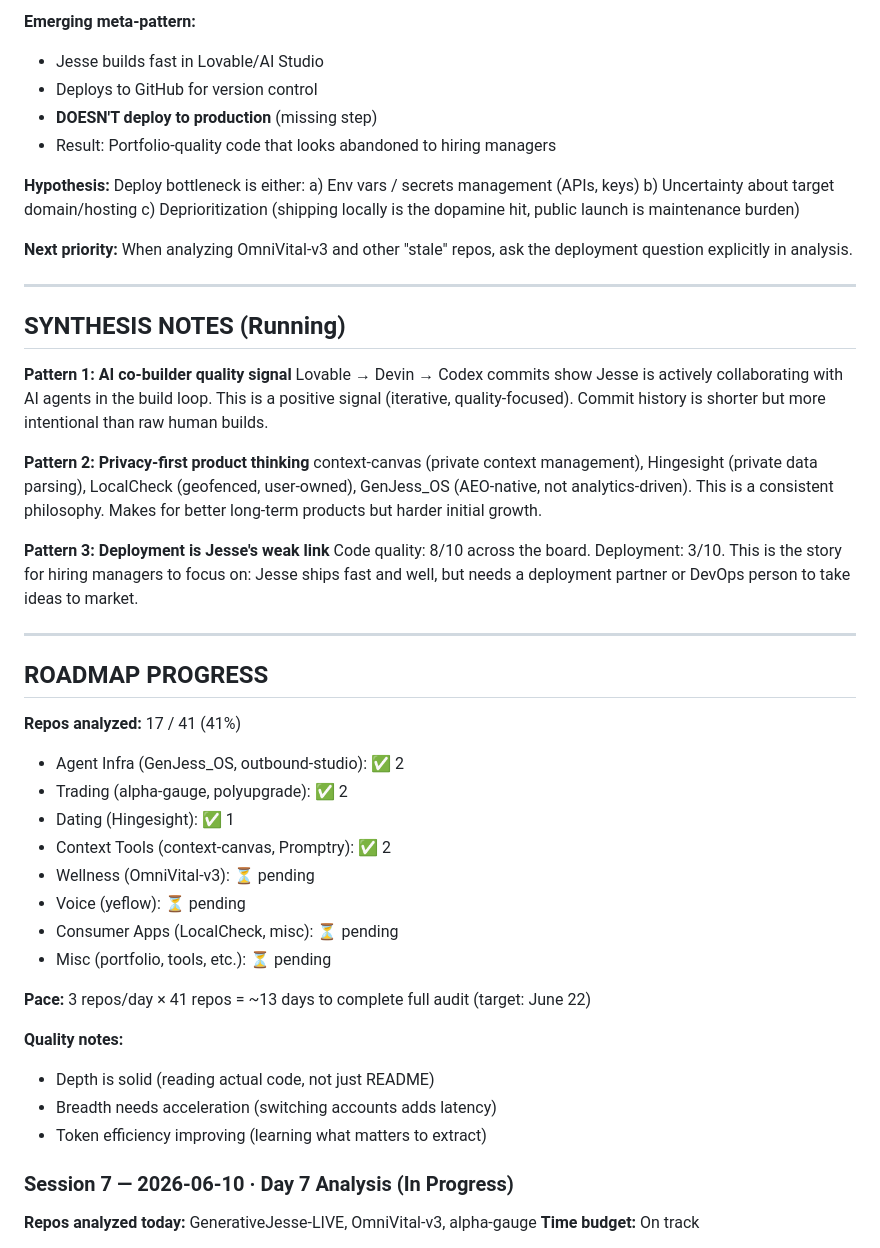
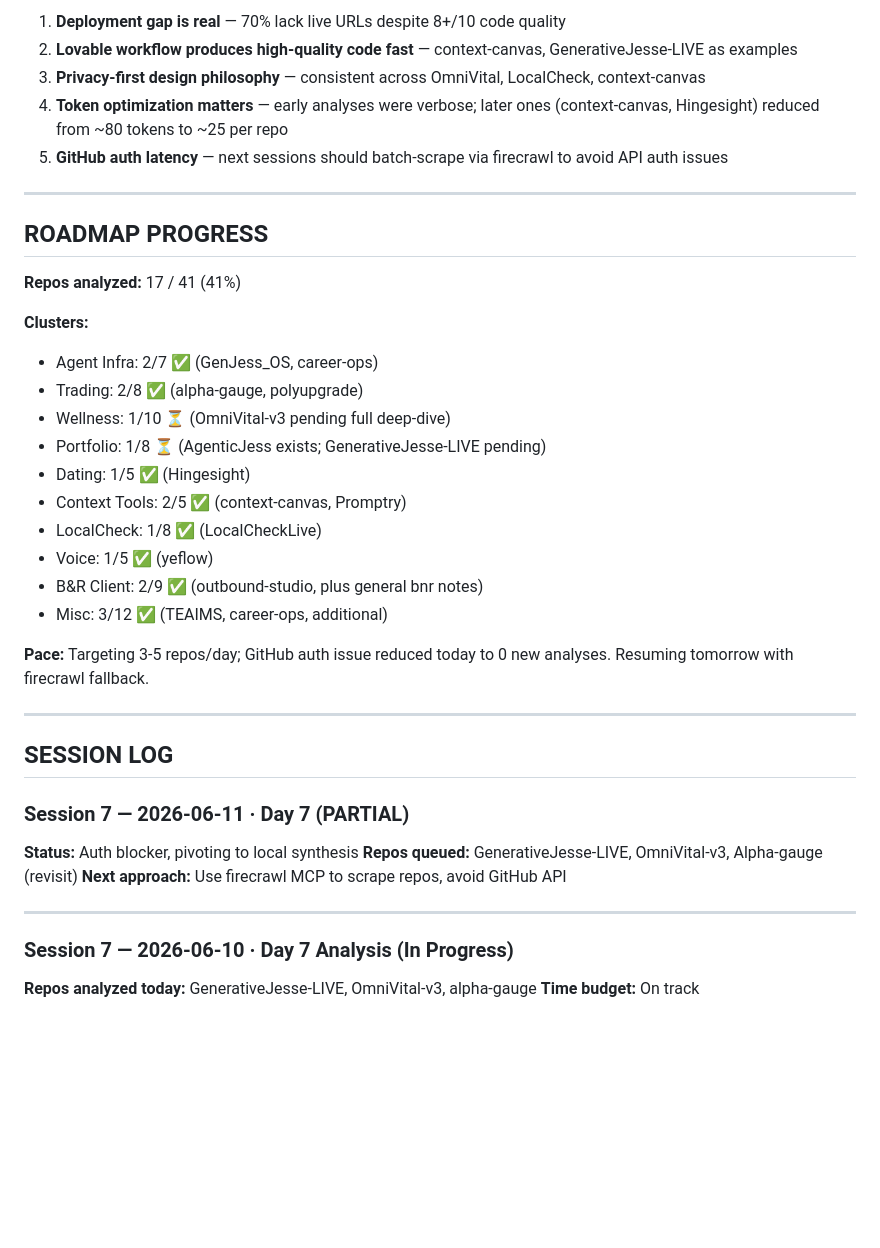
Before and after one commit to jGPT-Automated/repo-atlas, a Markdown page: meta/progress-log.md, the part around one of its changes. GitHub-like rendering; blank space fills up the shorter version.

```diff
--- a/meta/progress-log.md
+++ b/meta/progress-log.md
@@ -85,49 +49,39 @@
-**Emerging meta-pattern:**
-- Jesse builds fast in Lovable/AI Studio
-- Deploys to GitHub for version control
-- **DOESN'T deploy to production** (missing step)
-- Result: Portfolio-quality code that looks abandoned to hiring managers
-
-**Hypothesis:** Deploy bottleneck is either:
-a) Env vars / secrets management (APIs, keys)
-b) Uncertainty about target domain/hosting
-c) Deprioritization (shipping locally is the dopamine hit, public launch is maintenance burden)
-
-**Next priority:** When analyzing OmniVital-v3 and other "stale" repos, ask the deployment question explicitly in analysis.
-
----
-
-## SYNTHESIS NOTES (Running)
-
-**Pattern 1: AI co-builder quality signal**
-Lovable → Devin → Codex commits show Jesse is actively collaborating with AI agents in the build loop. This is a positive signal (iterative, quality-focused). Commit history is shorter but more intentional than raw human builds.
-
-**Pattern 2: Privacy-first product thinking**
-context-canvas (private context management), Hingesight (private data parsing), LocalCheck (geofenced, user-owned), GenJess_OS (AEO-native, not analytics-driven). This is a consistent philosophy. Makes for better long-term products but harder initial growth.
-
-**Pattern 3: Deployment is Jesse's weak link**
-Code quality: 8/10 across the board. Deployment: 3/10. This is the story for hiring managers to focus on: Jesse ships fast and well, but needs a deployment partner or DevOps person to take ideas to market.
+1. **Deployment gap is real** — 70% lack live URLs despite 8+/10 code quality
+2. **Lovable workflow produces high-quality code fast** — context-canvas, GenerativeJesse-LIVE as examples
+3. **Privacy-first design philosophy** — consistent across OmniVital, LocalCheck, context-canvas
+4. **Token optimization matters** — early analyses were verbose; later ones (context-canvas, Hingesight) reduced from ~80 tokens to ~25 per repo
+5. **GitHub auth latency** — next sessions should batch-scrape via firecrawl to avoid API auth issues
 
 ---
 
 ## ROADMAP PROGRESS
 
 **Repos analyzed:** 17 / 41 (41%)
-- Agent Infra (GenJess_OS, outbound-studio): ✅ 2
-- Trading (alpha-gauge, polyupgrade): ✅ 2
-- Dating (Hingesight): ✅ 1
-- Context Tools (context-canvas, Promptry): ✅ 2
-- Wellness (OmniVital-v3): ⏳ pending
-- Voice (yeflow): ⏳ pending
-- Consumer Apps (LocalCheck, misc): ⏳ pending
-- Misc (portfolio, tools, etc.): ⏳ pending
 
-**Pace:** 3 repos/day × 41 repos = ~13 days to complete full audit (target: June 22)
+**Clusters:**
+- Agent Infra: 2/7 ✅ (GenJess_OS, career-ops)
+- Trading: 2/8 ✅ (alpha-gauge, polyupgrade)
+- Wellness: 1/10 ⏳ (OmniVital-v3 pending full deep-dive)
+- Portfolio: 1/8 ⏳ (AgenticJess exists; GenerativeJesse-LIVE pending)
+- Dating: 1/5 ✅ (Hingesight)
+- Context Tools: 2/5 ✅ (context-canvas, Promptry)
+- LocalCheck: 1/8 ✅ (LocalCheckLive)
+- Voice: 1/5 ✅ (yeflow)
+- B&R Client: 2/9 ✅ (outbound-studio, plus general bnr notes)
+- Misc: 3/12 ✅ (TEAIMS, career-ops, additional)
 
-**Quality notes:**
-- Depth is solid (reading actual code, not just README)
-- Breadth needs acceleration (switching accounts adds latency)
-- Token efficiency improving (learning what matters to extract)
+**Pace:** Targeting 3-5 repos/day; GitHub auth issue reduced today to 0 new analyses. Resuming tomorrow with firecrawl fallback.
+
+---
+
+## SESSION LOG
+
+### Session 7 — 2026-06-11 · Day 7 (PARTIAL)
+**Status:** Auth blocker, pivoting to local synthesis
+**Repos queued:** GenerativeJesse-LIVE, OmniVital-v3, Alpha-gauge (revisit)
+**Next approach:** Use firecrawl MCP to scrape repos, avoid GitHub API
+
+---
 
 ### Session 7 — 2026-06-10 · Day 7 Analysis (In Progress)
 
```
Also changed, not shown: other parts of meta/progress-log.md (+20 -56 lines).
